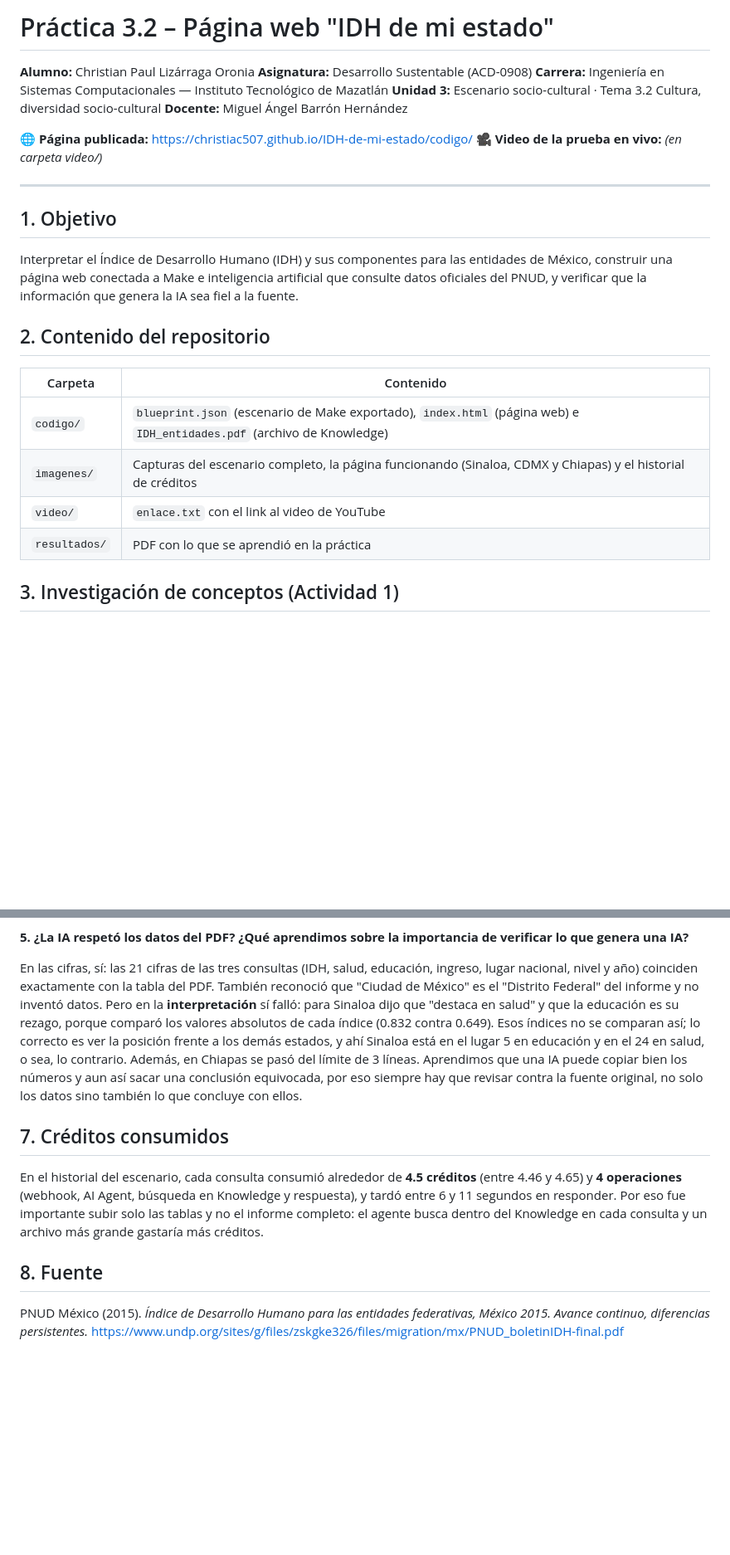
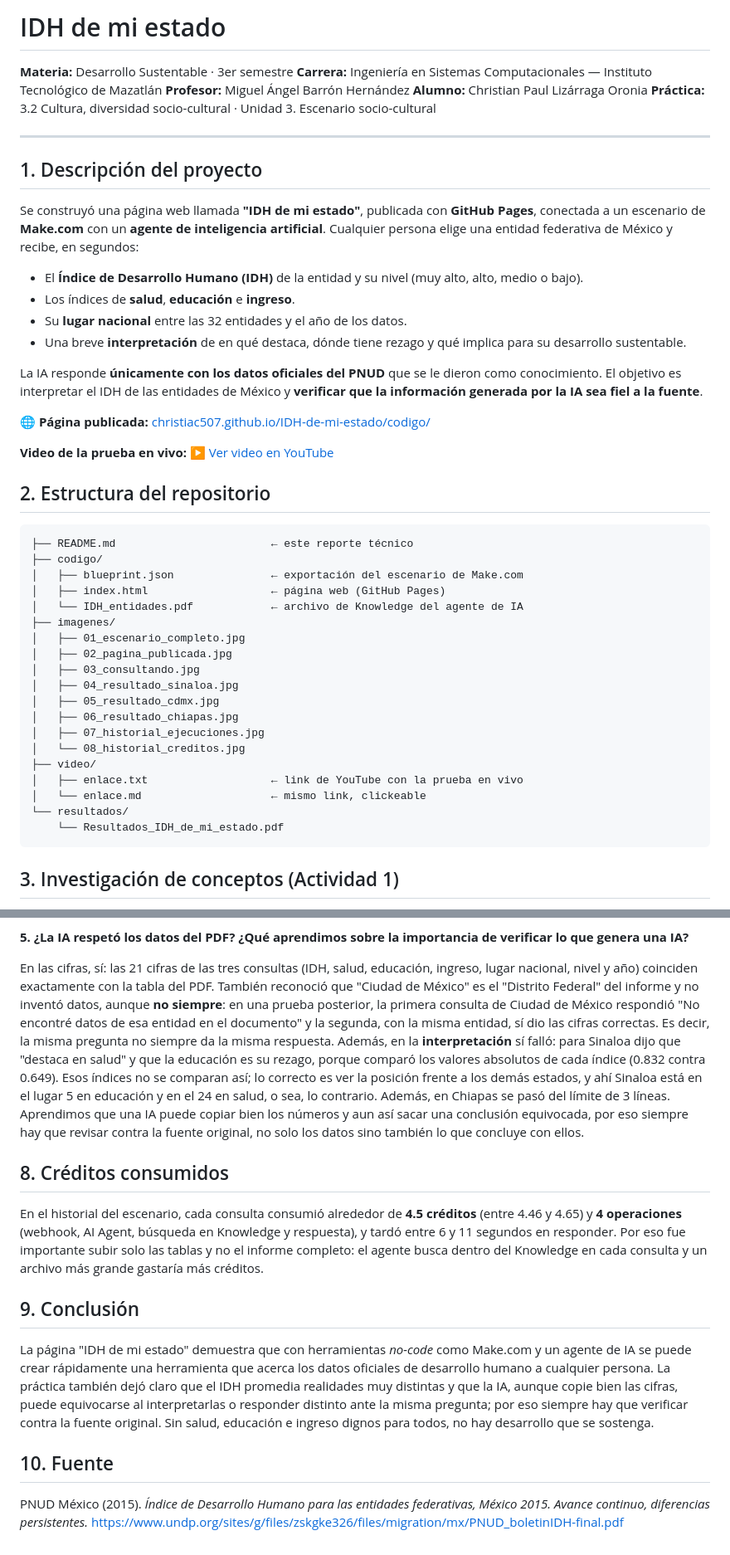
Before and after one commit to Christiac507/IDH-de-mi-estado, a Markdown page: README.md, 2 parts joined by grey strips. Shown at 83% size. GitHub-like rendering; blank space fills up the shorter version.

Commit message:
Ajustar README y PDF de resultados al formato de prácticas anteriores
Co-Authored-By: Claude Opus 5.5 <noreply@anthropic.com>
Claude-Session: https://claude.ai/code/session_01X3CYwDySQS7y4qng3ZaQQM

````diff
--- a/README.md
+++ b/README.md
@@ -1,28 +1,51 @@
-# Práctica 3.2 – Página web "IDH de mi estado"
+# IDH de mi estado
 
+**Materia:** Desarrollo Sustentable · 3er semestre
+**Carrera:** Ingeniería en Sistemas Computacionales — Instituto Tecnológico de Mazatlán
+**Profesor:** Miguel Ángel Barrón Hernández
 **Alumno:** Christian Paul Lizárraga Oronia
-**Asignatura:** Desarrollo Sustentable (ACD-0908)
-**Carrera:** Ingeniería en Sistemas Computacionales — Instituto Tecnológico de Mazatlán
-**Unidad 3:** Escenario socio-cultural · Tema 3.2 Cultura, diversidad socio-cultural
-**Docente:** Miguel Ángel Barrón Hernández
-
-🌐 **Página publicada:** https://christiac507.github.io/IDH-de-mi-estado/codigo/
-🎥 **Video de la prueba en vivo:** _(en carpeta video/)_
+**Práctica:** 3.2 Cultura, diversidad socio-cultural · Unidad 3. Escenario socio-cultural
 
 ---
 
-## 1. Objetivo
+## 1. Descripción del proyecto
 
-Interpretar el Índice de Desarrollo Humano (IDH) y sus componentes para las entidades de México, construir una página web conectada a Make e inteligencia artificial que consulte datos oficiales del PNUD, y verificar que la información que genera la IA sea fiel a la fuente.
+Se construyó una página web llamada **"IDH de mi estado"**, publicada con **GitHub Pages**, conectada a un escenario de **Make.com** con un **agente de inteligencia artificial**. Cualquier persona elige una entidad federativa de México y recibe, en segundos:
 
-## 2. Contenido del repositorio
+- El **Índice de Desarrollo Humano (IDH)** de la entidad y su nivel (muy alto, alto, medio o bajo).
+- Los índices de **salud**, **educación** e **ingreso**.
+- Su **lugar nacional** entre las 32 entidades y el año de los datos.
+- Una breve **interpretación** de en qué destaca, dónde tiene rezago y qué implica para su desarrollo sustentable.
 
-| Carpeta | Contenido |
-|---|---|
-| `codigo/` | `blueprint.json` (escenario de Make exportado), `index.html` (página web) e `IDH_entidades.pdf` (archivo de Knowledge) |
-| `imagenes/` | Capturas del escenario completo, la página funcionando (Sinaloa, CDMX y Chiapas) y el historial de créditos |
-| `video/` | `enlace.txt` con el link al video de YouTube |
-| `resultados/` | PDF con lo que se aprendió en la práctica |
+La IA responde **únicamente con los datos oficiales del PNUD** que se le dieron como conocimiento. El objetivo es interpretar el IDH de las entidades de México y **verificar que la información generada por la IA sea fiel a la fuente**.
+
+🌐 **Página publicada:** [christiac507.github.io/IDH-de-mi-estado/codigo/](https://christiac507.github.io/IDH-de-mi-estado/codigo/)
+
+**Video de la prueba en vivo:** [▶️ Ver video en YouTube](ENLACE_YOUTUBE)
+
+## 2. Estructura del repositorio
+
+```
+├── README.md                        ← este reporte técnico
+├── codigo/
+│   ├── blueprint.json               ← exportación del escenario de Make.com
+│   ├── index.html                   ← página web (GitHub Pages)
+│   └── IDH_entidades.pdf            ← archivo de Knowledge del agente de IA
+├── imagenes/
+│   ├── 01_escenario_completo.jpg
+│   ├── 02_pagina_publicada.jpg
+│   ├── 03_consultando.jpg
+│   ├── 04_resultado_sinaloa.jpg
+│   ├── 05_resultado_cdmx.jpg
+│   ├── 06_resultado_chiapas.jpg
+│   ├── 07_historial_ejecuciones.jpg
+│   └── 08_historial_creditos.jpg
+├── video/
+│   ├── enlace.txt                   ← link de YouTube con la prueba en vivo
+│   └── enlace.md                    ← mismo link, clickeable
+└── resultados/
+    └── Resultados_IDH_de_mi_estado.pdf
+```
 
 ## 3. Investigación de conceptos (Actividad 1)
 
@@ -135,12 +168,16 @@ El riesgo es diseñar programas para una realidad que ya cambió: desde 2012 hub
 
 **5. ¿La IA respetó los datos del PDF? ¿Qué aprendimos sobre la importancia de verificar lo que genera una IA?**
 
-En las cifras, sí: las 21 cifras de las tres consultas (IDH, salud, educación, ingreso, lugar nacional, nivel y año) coinciden exactamente con la tabla del PDF. También reconoció que "Ciudad de México" es el "Distrito Federal" del informe y no inventó datos. Pero en la **interpretación** sí falló: para Sinaloa dijo que "destaca en salud" y que la educación es su rezago, porque comparó los valores absolutos de cada índice (0.832 contra 0.649). Esos índices no se comparan así; lo correcto es ver la posición frente a los demás estados, y ahí Sinaloa está en el lugar 5 en educación y en el 24 en salud, o sea, lo contrario. Además, en Chiapas se pasó del límite de 3 líneas. Aprendimos que una IA puede copiar bien los números y aun así sacar una conclusión equivocada, por eso siempre hay que revisar contra la fuente original, no solo los datos sino también lo que concluye con ellos.
+En las cifras, sí: las 21 cifras de las tres consultas (IDH, salud, educación, ingreso, lugar nacional, nivel y año) coinciden exactamente con la tabla del PDF. También reconoció que "Ciudad de México" es el "Distrito Federal" del informe y no inventó datos, aunque **no siempre**: en una prueba posterior, la primera consulta de Ciudad de México respondió "No encontré datos de esa entidad en el documento" y la segunda, con la misma entidad, sí dio las cifras correctas. Es decir, la misma pregunta no siempre da la misma respuesta. Además, en la **interpretación** sí falló: para Sinaloa dijo que "destaca en salud" y que la educación es su rezago, porque comparó los valores absolutos de cada índice (0.832 contra 0.649). Esos índices no se comparan así; lo correcto es ver la posición frente a los demás estados, y ahí Sinaloa está en el lugar 5 en educación y en el 24 en salud, o sea, lo contrario. Además, en Chiapas se pasó del límite de 3 líneas. Aprendimos que una IA puede copiar bien los números y aun así sacar una conclusión equivocada, por eso siempre hay que revisar contra la fuente original, no solo los datos sino también lo que concluye con ellos.
 
-## 7. Créditos consumidos
+## 8. Créditos consumidos
 
 En el historial del escenario, cada consulta consumió alrededor de **4.5 créditos** (entre 4.46 y 4.65) y **4 operaciones** (webhook, AI Agent, búsqueda en Knowledge y respuesta), y tardó entre 6 y 11 segundos en responder. Por eso fue importante subir solo las tablas y no el informe completo: el agente busca dentro del Knowledge en cada consulta y un archivo más grande gastaría más créditos.
 
-## 8. Fuente
+## 9. Conclusión
+
+La página "IDH de mi estado" demuestra que con herramientas *no-code* como Make.com y un agente de IA se puede crear rápidamente una herramienta que acerca los datos oficiales de desarrollo humano a cualquier persona. La práctica también dejó claro que el IDH promedia realidades muy distintas y que la IA, aunque copie bien las cifras, puede equivocarse al interpretarlas o responder distinto ante la misma pregunta; por eso siempre hay que verificar contra la fuente original. Sin salud, educación e ingreso dignos para todos, no hay desarrollo que se sostenga.
+
+## 10. Fuente
 
 PNUD México (2015). *Índice de Desarrollo Humano para las entidades federativas, México 2015. Avance continuo, diferencias persistentes.* https://www.undp.org/sites/g/files/zskgke326/files/migration/mx/PNUD_boletinIDH-final.pdf
````
Also changed, not shown: other parts of README.md (+18 -8 lines), imagenes/01_escenario_completo.jpg, 2 other files.
